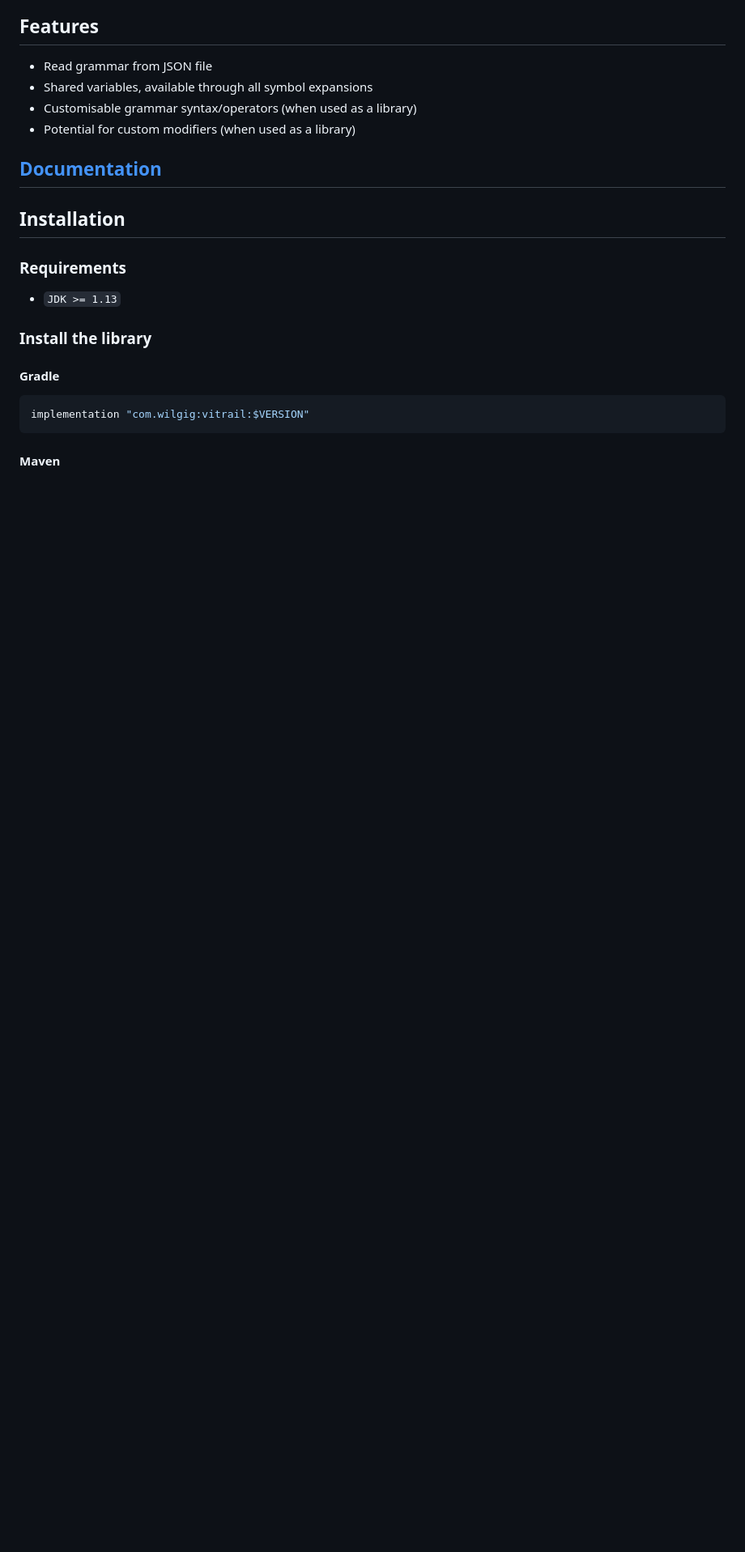
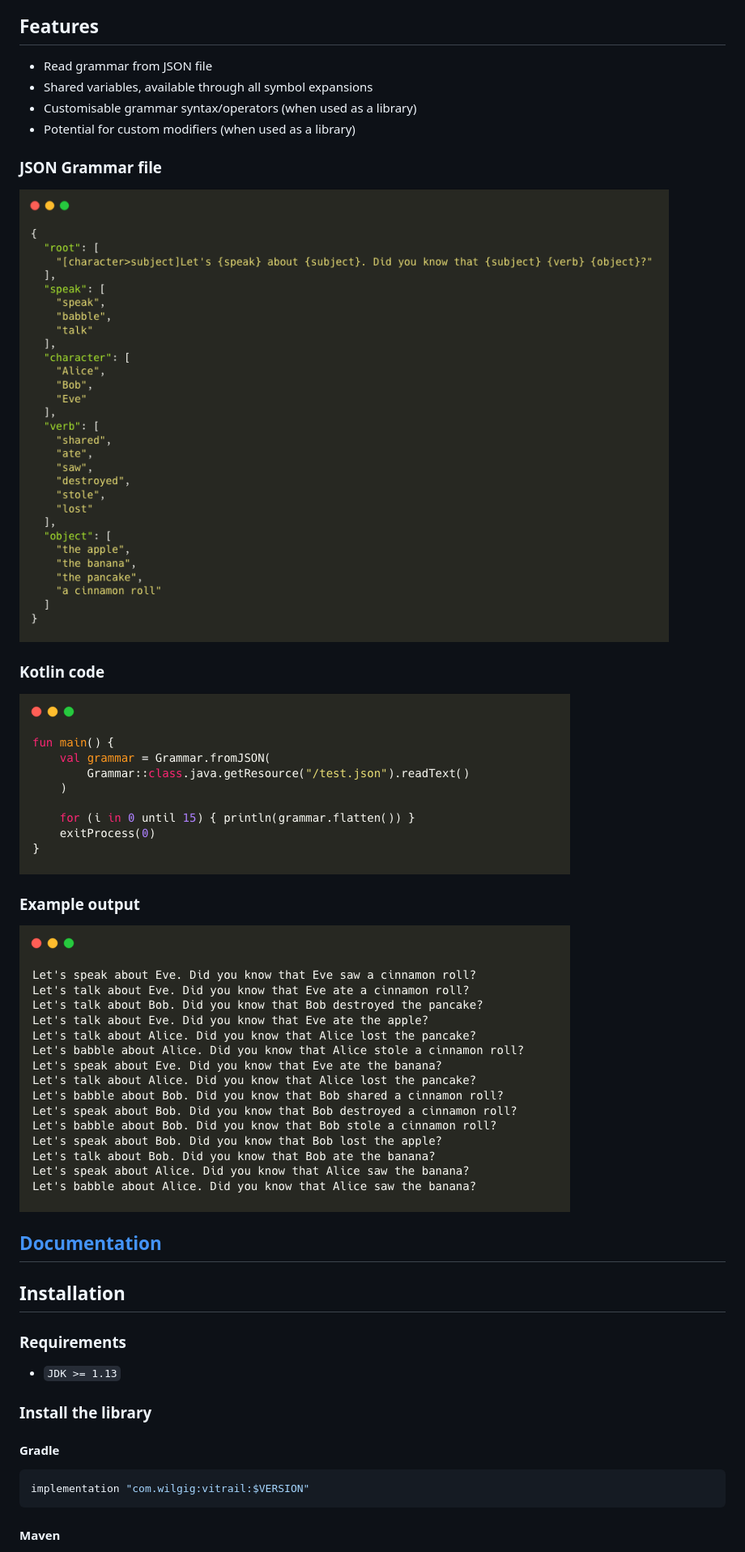
Before and after one commit to jlandic/vitrail, a Markdown page: README.md, the part around the change. Shown: that part at 81% size. GitHub-like rendering; pictures changed too: demo-app.png (added), demo-json.png (added), demo-output.png (added); blank space fills up the shorter version.

Commit message:
Add prettified examples in README

```diff
--- a/README.md
+++ b/README.md
@@ -18,6 +18,18 @@ It can be used on the spot by providing a grammar as a JSON file, and following
 - Shared variables, available through all symbol expansions
 - Customisable grammar syntax/operators (when used as a library)
 - Potential for custom modifiers (when used as a library)
+
+### JSON Grammar file
+
+![Example JSON grammar file](./demo-json.png)
+
+### Kotlin code
+
+![Example Kotlin code](./demo-app.png)
+
+### Example output
+
+![Example output](./demo-output.png)
 
 ## [Documentation](https://jlandic.github.io/vitrail)
 
```
Also changed, not shown: 1 other file.
